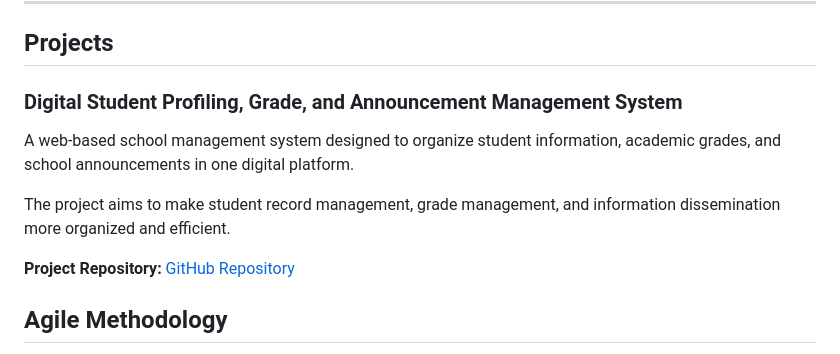
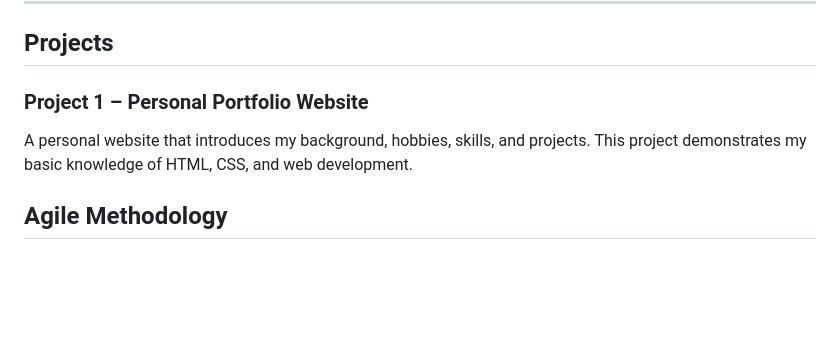
Before and after one commit to cabisareslyka/cabisareslyka, a Markdown page: README.md, the part around the change. GitHub-like rendering; blank space fills up the shorter version.

```diff
--- a/README.md
+++ b/README.md
@@ -68,13 +68,10 @@ I enjoy learning new skills, exploring different technologies, and creating simp
 ---
 ## Projects
 
-### Digital Student Profiling, Grade, and Announcement Management System
+### Project 1 – Personal Portfolio Website
 
-A web-based school management system designed to organize student information, academic grades, and school announcements in one digital platform.
+A personal website that introduces my background, hobbies, skills, and projects. This project demonstrates my basic knowledge of HTML, CSS, and web development.
 
-The project aims to make student record management, grade management, and information dissemination more organized and efficient.
-
-**Project Repository:** [GitHub Repository](PASTE-YOUR-PROJECT-REPOSITORY-LINK-HERE)
 
 ## Agile Methodology
 
```
